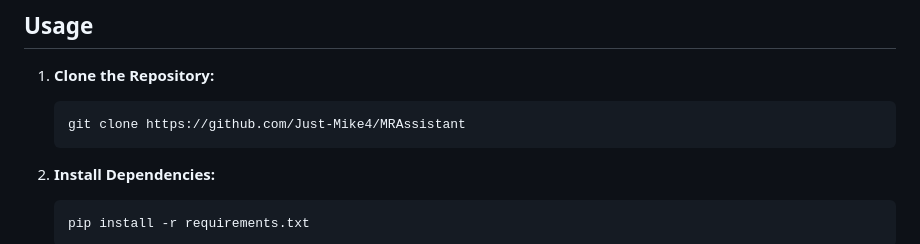
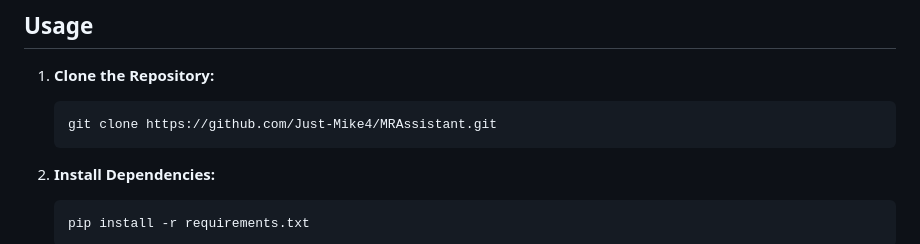
Before and after one commit to Just-Mike4/MRAssistant, a Markdown page: README.md, the part around the change. Drawn GitHub-style.

Commit message:
Finished README

````diff
--- a/README.md
+++ b/README.md
@@ -16,7 +16,7 @@ This full stack django web application utilizes user authentication and mood tra
 ## Usage
 1. **Clone the Repository:**
     ```bash
-    git clone https://github.com/Just-Mike4/MRAssistant
+    git clone https://github.com/Just-Mike4/MRAssistant.git
     ```
 
 2. **Install Dependencies:**
````
